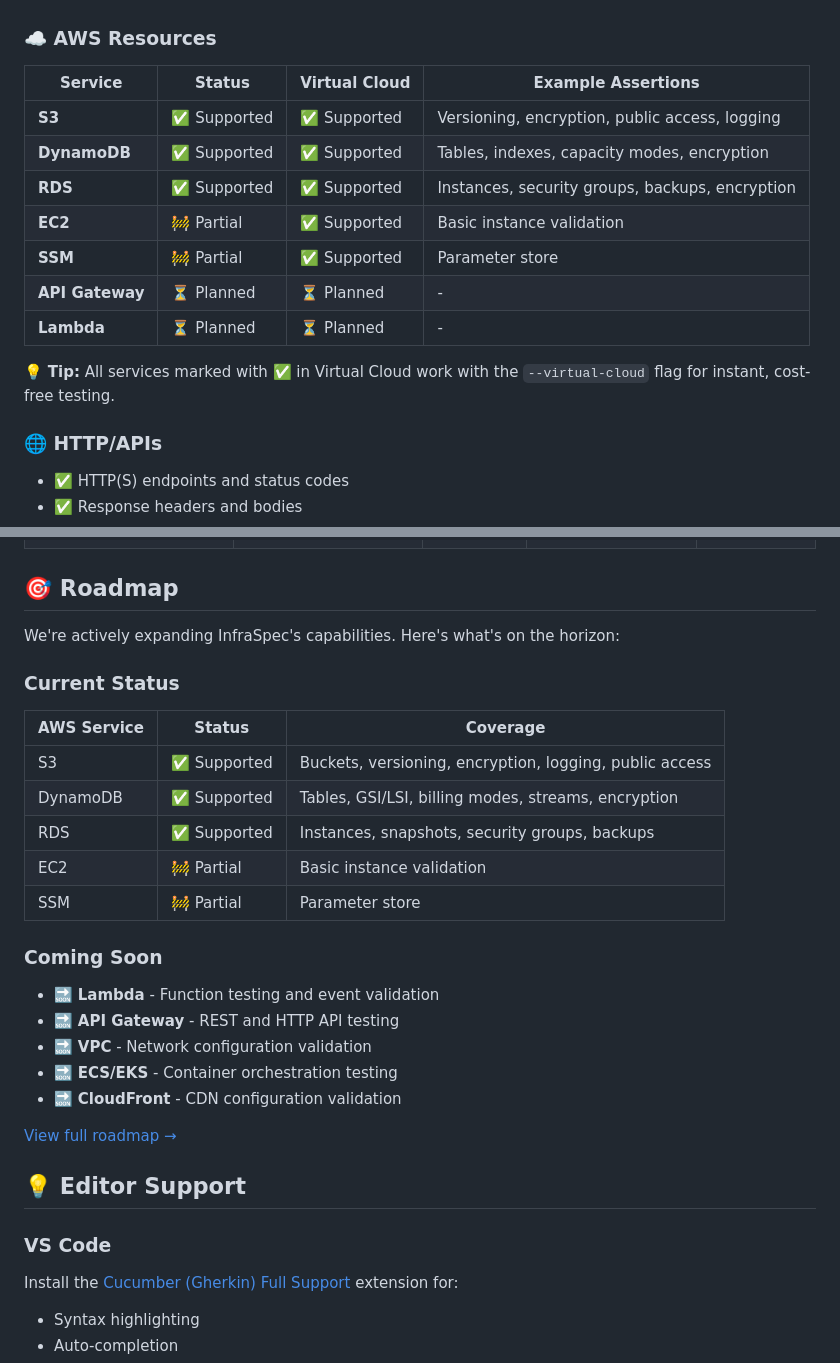
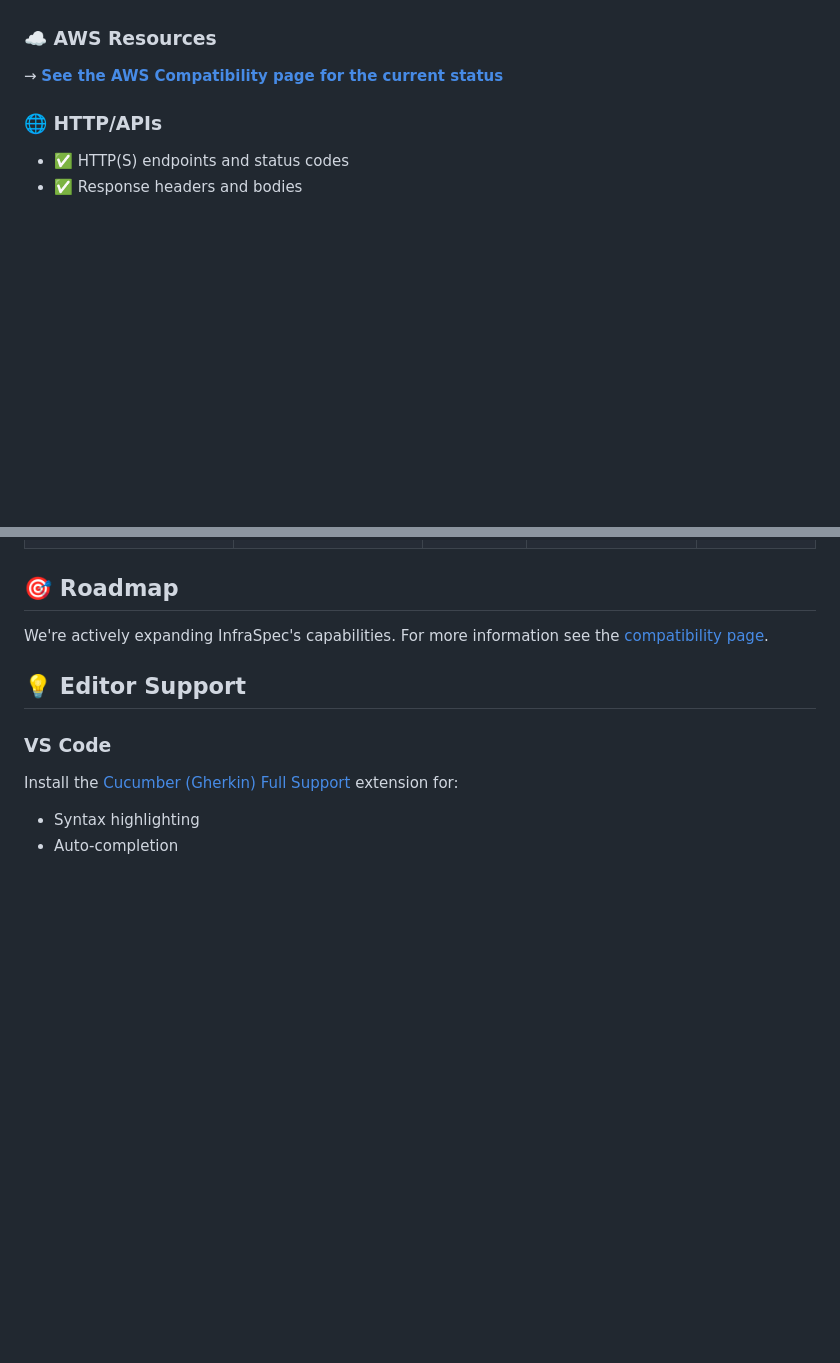
Before and after one commit to robmorgan/infraspec, a Markdown page: README.md, 2 parts joined by grey strips. Rendered like a GitHub page; blank space fills up the shorter version.

```diff
--- a/README.md
+++ b/README.md
@@ -211,18 +174,7 @@ Add to your GitHub Actions workflow:
 
 ### ☁️ AWS Resources
 
-| Service         | Status       | Virtual Cloud | Example Assertions                              |
-| --------------- | ------------ | ------------- | ----------------------------------------------- |
-| **S3**          | ✅ Supported | ✅ Supported  | Versioning, encryption, public access, logging  |
-| **DynamoDB**    | ✅ Supported | ✅ Supported  | Tables, indexes, capacity modes, encryption     |
-| **RDS**         | ✅ Supported | ✅ Supported  | Instances, security groups, backups, encryption |
-| **EC2**         | 🚧 Partial   | ✅ Supported  | Basic instance validation                       |
-| **SSM**         | 🚧 Partial   | ✅ Supported  | Parameter store                                 |
-| **API Gateway** | ⏳ Planned   | ⏳ Planned    | -                                               |
-| **Lambda**      | ⏳ Planned   | ⏳ Planned    | -                                               |
-
-💡 **Tip:** All services marked with ✅ in Virtual Cloud work with the `--virtual-cloud` flag for instant, cost-free
-testing.
+→ [**See the AWS Compatibility page for the current status**](https://infraspec.sh/docs/compatibility)
 
 ### 🌐 HTTP/APIs
 
@@ -289,27 +241,8 @@ Scenario Outline: S3 bucket configuration across environments
 
 ## 🎯 Roadmap
 
-We're actively expanding InfraSpec's capabilities. Here's what's on the horizon:
-
-### Current Status
-
-| AWS Service | Status       | Coverage                                                |
-| ----------- | ------------ | ------------------------------------------------------- |
-| S3          | ✅ Supported | Buckets, versioning, encryption, logging, public access |
-| DynamoDB    | ✅ Supported | Tables, GSI/LSI, billing modes, streams, encryption     |
-| RDS         | ✅ Supported | Instances, snapshots, security groups, backups          |
-| EC2         | 🚧 Partial   | Basic instance validation                               |
-| SSM         | 🚧 Partial   | Parameter store                                         |
-
-### Coming Soon
-
-- 🔜 **Lambda** - Function testing and event validation
-- 🔜 **API Gateway** - REST and HTTP API testing
-- 🔜 **VPC** - Network configuration validation
-- 🔜 **ECS/EKS** - Container orchestration testing
-- 🔜 **CloudFront** - CDN configuration validation
-
-[View full roadmap →](https://github.com/users/robmorgan/projects/1)
+We're actively expanding InfraSpec's capabilities. For more information see the
+[compatibility page](https://infraspec.sh/docs/compatibility).
 
 ## 💡 Editor Support
 
```
Also changed, not shown: other parts of README.md (+8 -45 lines).
